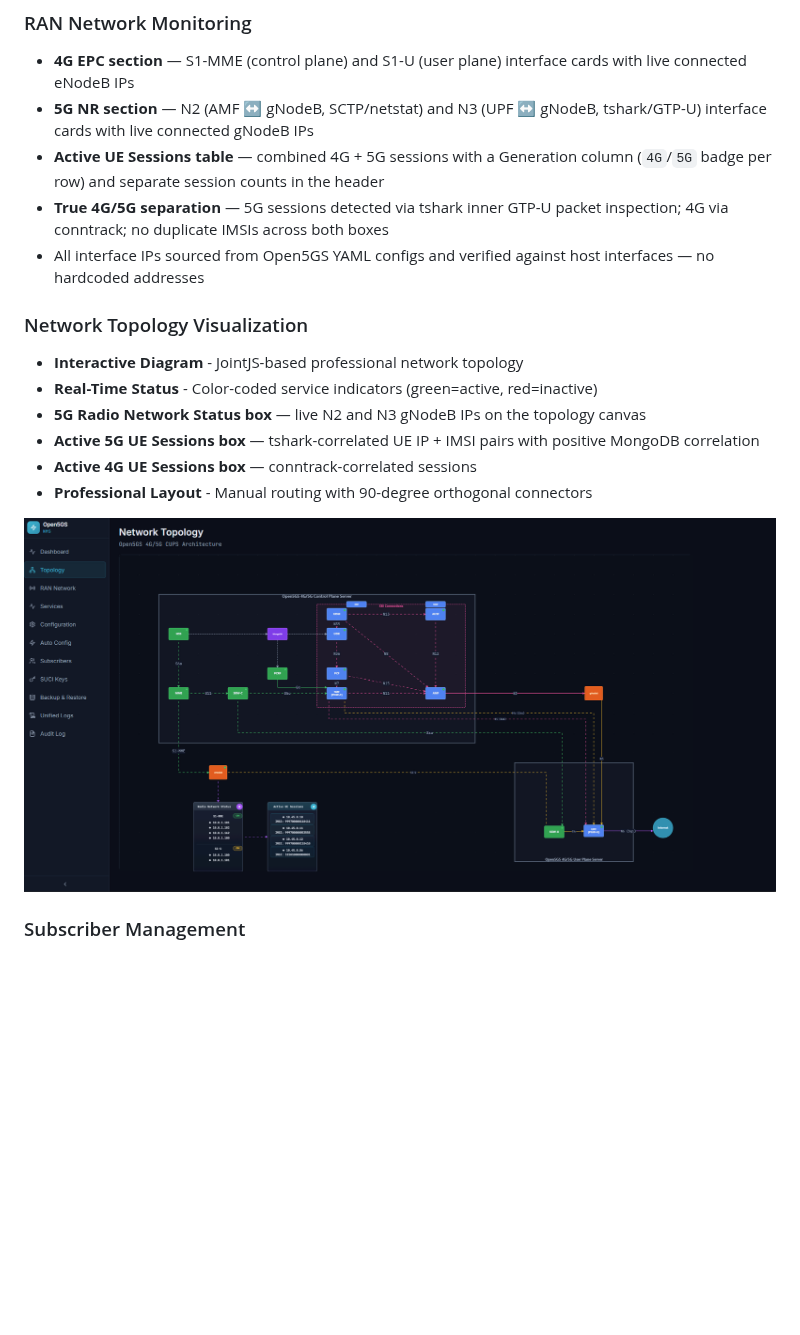
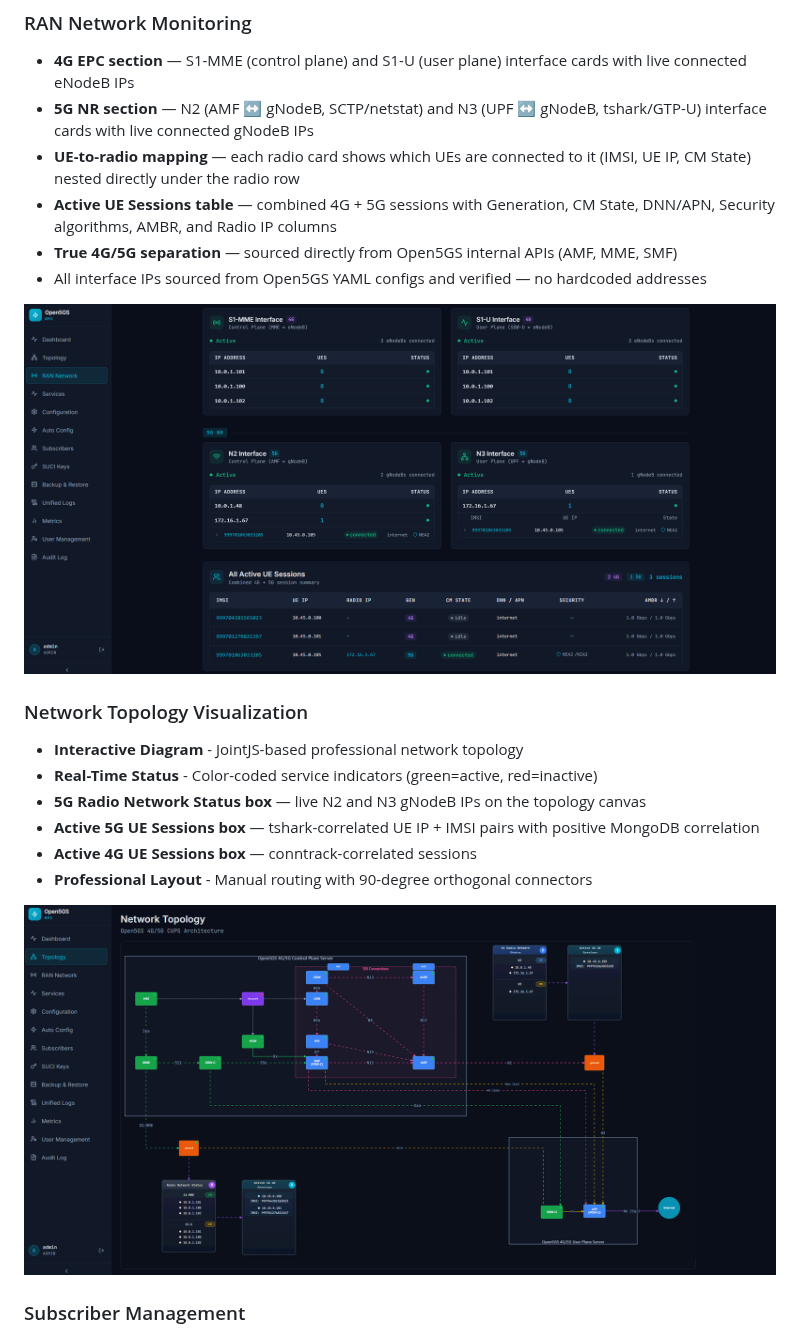
Before and after one commit to paulmataruso/open5gs-nms, a Markdown page: README.md, the part around the change. Drawn GitHub-style; pictures changed too: docs/screenshots/ran-network-page.png (added), docs/screenshots/topology-network-diagram.png; blank space fills up the shorter version.

Commit message:
docs: add RAN Network page screenshot, update topology diagram

```diff
--- a/README.md
+++ b/README.md
@@ -61,9 +61,12 @@ Open5GS NMS simplifies the management of Open5GS deployments by providing:
 ### RAN Network Monitoring
 - **4G EPC section** — S1-MME (control plane) and S1-U (user plane) interface cards with live connected eNodeB IPs
 - **5G NR section** — N2 (AMF ↔ gNodeB, SCTP/netstat) and N3 (UPF ↔ gNodeB, tshark/GTP-U) interface cards with live connected gNodeB IPs
-- **Active UE Sessions table** — combined 4G + 5G sessions with a Generation column (`4G`/`5G` badge per row) and separate session counts in the header
-- **True 4G/5G separation** — 5G sessions detected via tshark inner GTP-U packet inspection; 4G via conntrack; no duplicate IMSIs across both boxes
-- All interface IPs sourced from Open5GS YAML configs and verified against host interfaces — no hardcoded addresses
+- **UE-to-radio mapping** — each radio card shows which UEs are connected to it (IMSI, UE IP, CM State) nested directly under the radio row
+- **Active UE Sessions table** — combined 4G + 5G sessions with Generation, CM State, DNN/APN, Security algorithms, AMBR, and Radio IP columns
+- **True 4G/5G separation** — sourced directly from Open5GS internal APIs (AMF, MME, SMF)
+- All interface IPs sourced from Open5GS YAML configs and verified — no hardcoded addresses
+
+![RAN Network Page](docs/screenshots/ran-network-page.png)
 
 ### Network Topology Visualization
 - **Interactive Diagram** - JointJS-based professional network topology
```
